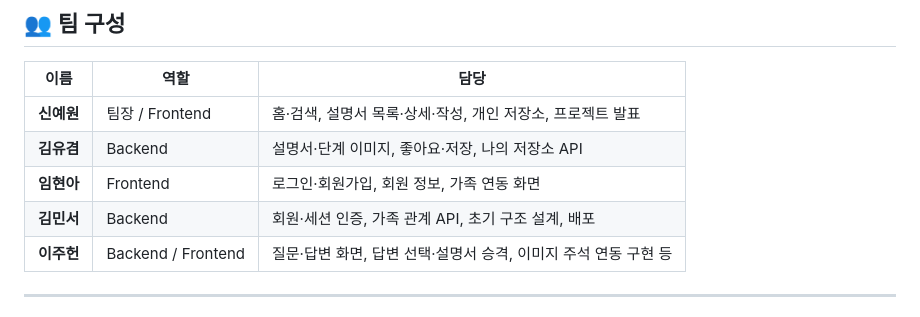
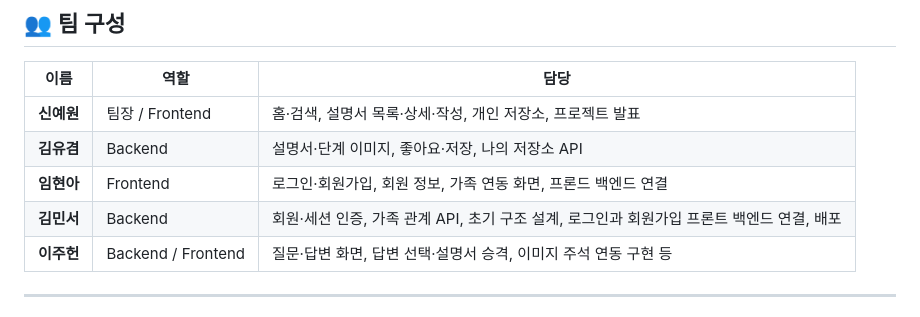
Before and after one commit to Pirogramming-25/hackathon_1, a Markdown page: README.md, the part around the change. Rendered like a GitHub page.

```diff
--- a/README.md
+++ b/README.md
@@ -167,8 +167,8 @@ hackathon_1/
 |---|---|---|
 | **신예원** | 팀장 / Frontend | 홈·검색, 설명서 목록·상세·작성, 개인 저장소, 프로젝트 발표 |
 | **김유겸** | Backend | 설명서·단계 이미지, 좋아요·저장, 나의 저장소 API |
-| **임현아** | Frontend | 로그인·회원가입, 회원 정보, 가족 연동 화면 |
-| **김민서** | Backend | 회원·세션 인증, 가족 관계 API, 초기 구조 설계, 배포 |
+| **임현아** | Frontend | 로그인·회원가입, 회원 정보, 가족 연동 화면, 프론드 백엔드 연결 |
+| **김민서** | Backend | 회원·세션 인증, 가족 관계 API, 초기 구조 설계, 로그인과 회원가입 프론트 백엔드 연결, 배포 |
 | **이주헌** | Backend / Frontend | 질문·답변 화면, 답변 선택·설명서 승격, 이미지 주석 연동 구현 등 |
 
 ---
```
